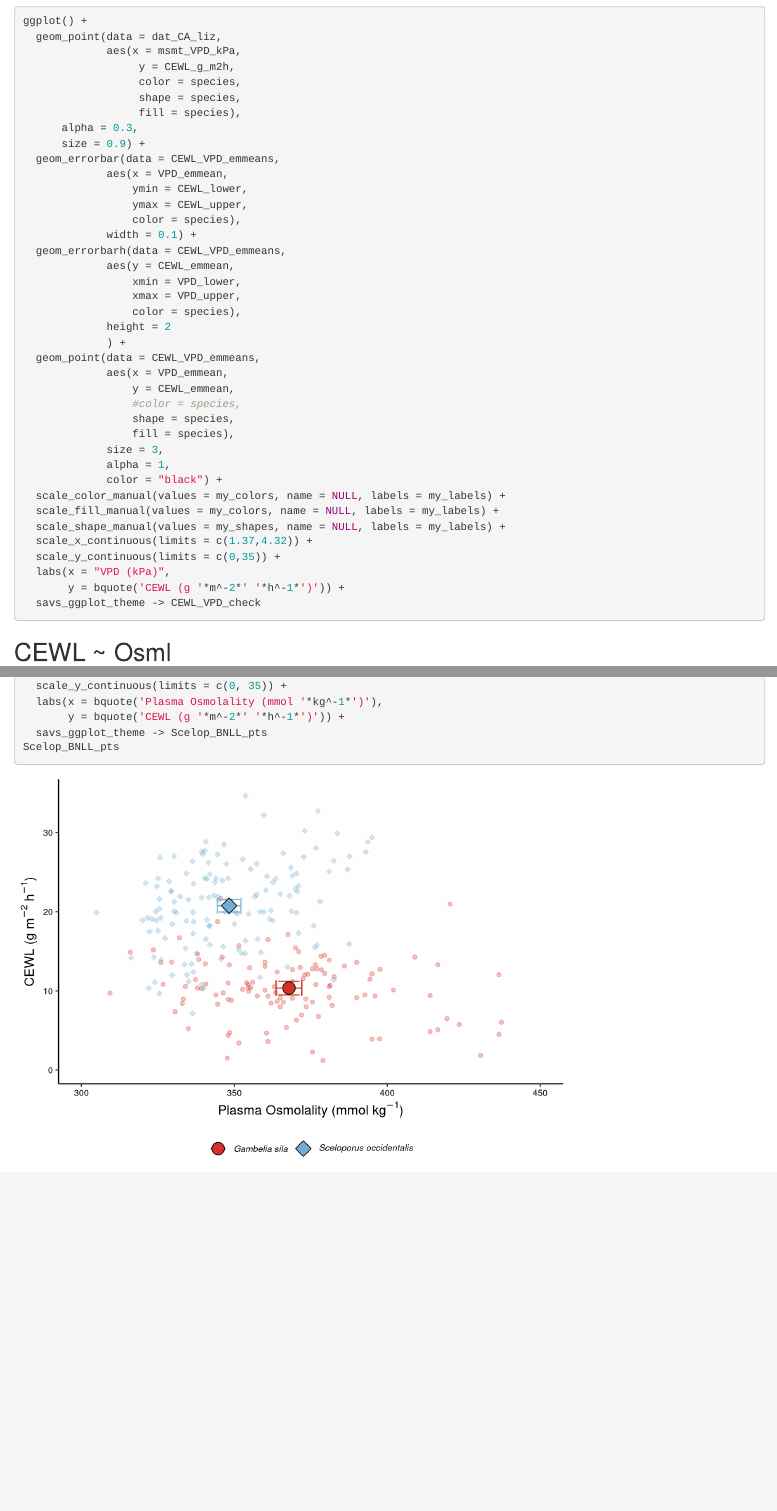
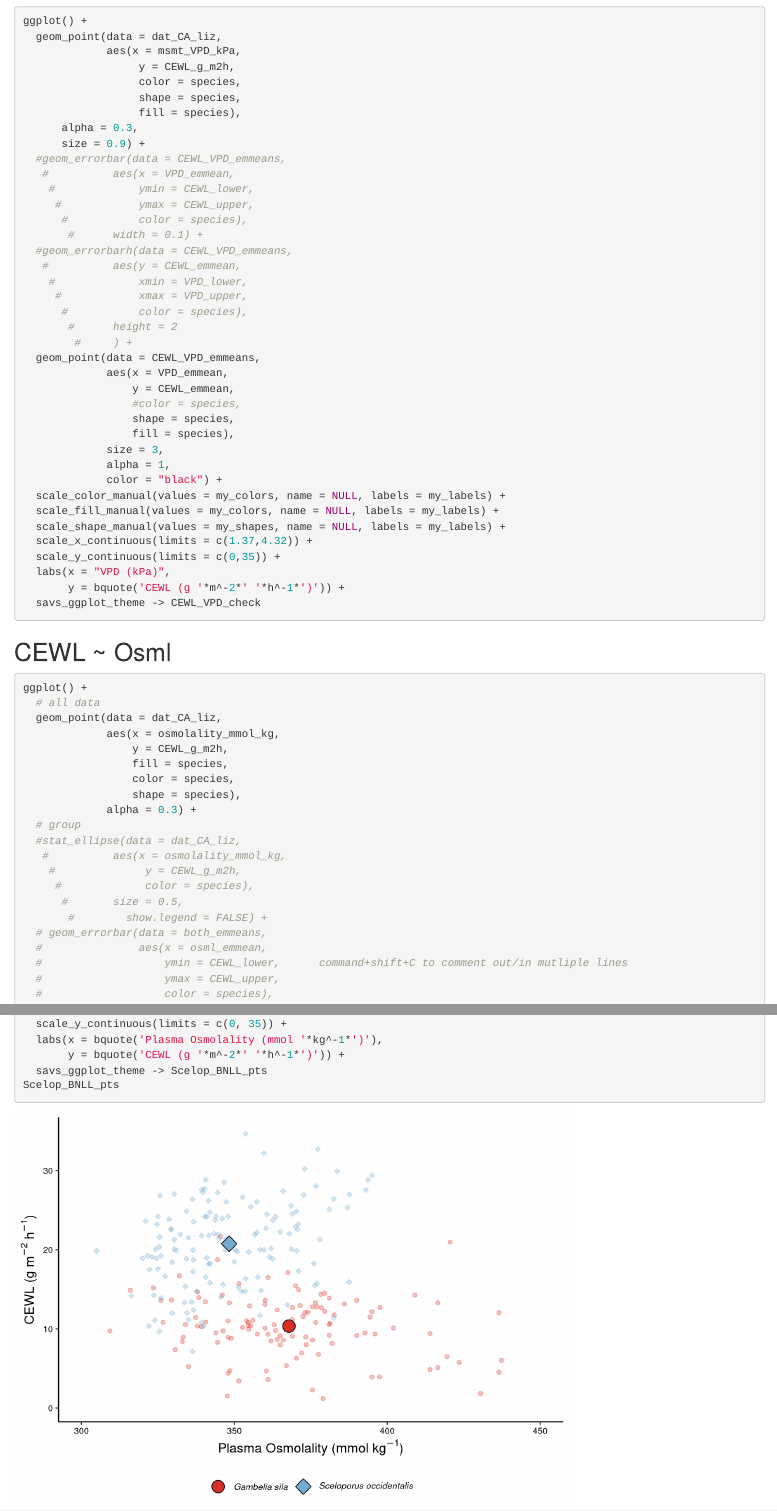
Before and after one commit to science-with-sav/Gambelia_sila_hydric_physiology, an R Markdown document (analysis_n_species_comparison.Rmd): the page in a window 1100 px wide, from 10620 px down, and a second part further down, joined at a grey line. Rendered offline with R 4.5, knitr and Pandoc, with nearby package versions; drawn as R Markdown's standard HTML page in place of the format the file asks for.

Commit message:
remove error bars from figure

```diff
--- a/analysis_n_species_comparison.Rmd
+++ b/analysis_n_species_comparison.Rmd
@@ -387,19 +387,19 @@ ggplot() +
                   fill = species),
       alpha = 0.3,
       size = 0.9) +
-  geom_errorbar(data = CEWL_VPD_emmeans,
-             aes(x = VPD_emmean,
-                 ymin = CEWL_lower,
-                 ymax = CEWL_upper,
-                 color = species),
-             width = 0.1) +
-  geom_errorbarh(data = CEWL_VPD_emmeans,
-             aes(y = CEWL_emmean,
-                 xmin = VPD_lower,
-                 xmax = VPD_upper,
-                 color = species),
-             height = 2
-             ) +
+  #geom_errorbar(data = CEWL_VPD_emmeans,
+   #          aes(x = VPD_emmean,
+    #             ymin = CEWL_lower,
+     #            ymax = CEWL_upper,
+      #           color = species),
+       #      width = 0.1) +
+  #geom_errorbarh(data = CEWL_VPD_emmeans,
+   #          aes(y = CEWL_emmean,
+    #             xmin = VPD_lower,
+     #            xmax = VPD_upper,
+      #           color = species),
+       #      height = 2
+        #     ) +
   geom_point(data = CEWL_VPD_emmeans,
              aes(x = VPD_emmean,
                  y = CEWL_emmean,
@@ -447,3 +447,8 @@ ggplot() +
      #             color = species),
       #       size = 0.5,
        #        show.legend = FALSE) +
+  # geom_errorbar(data = both_emmeans,
+  #               aes(x = osml_emmean,
+  #                   ymin = CEWL_lower,      command+shift+C to comment out/in mutliple lines
+  #                   ymax = CEWL_upper,
+  #                   color = species),
```
Also changed, not shown: results_figures/Scelop_BNLL_compare.pdf, analysis_n_species_comparison.Rmd (19 more changed lines).
